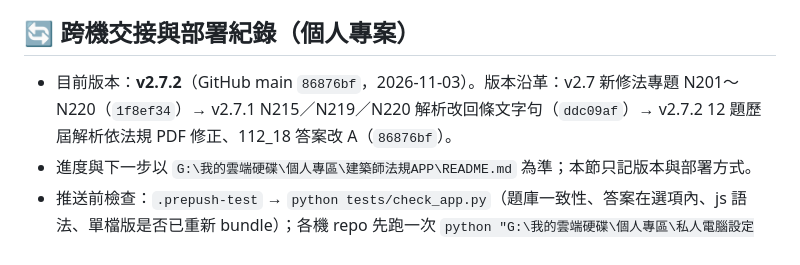
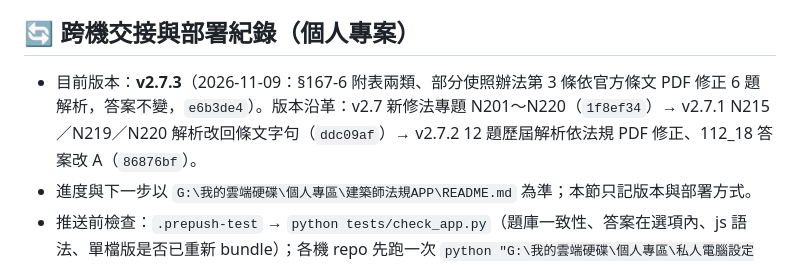
Before and after one commit to a54621992-hub/architect-exam-quiz, a Markdown page: README.md, the part around the change. Rendered like a GitHub page.

Commit message:
docs: README 目前版本改 v2.7.3
Co-Authored-By: Claude Opus 5.5 <noreply@anthropic.com>

```diff
--- a/README.md
+++ b/README.md
@@ -38,7 +38,7 @@
 
 ## 🔄 跨機交接與部署紀錄（個人專案）
 
-- 目前版本：**v2.7.2**（GitHub main `86876bf`，2026-11-03）。版本沿革：v2.7 新修法專題 N201～N220（`1f8ef34`）→ v2.7.1 N215／N219／N220 解析改回條文字句（`ddc09af`）→ v2.7.2 12 題歷屆解析依法規 PDF 修正、112_18 答案改 A（`86876bf`）。
+- 目前版本：**v2.7.3**（2026-11-09：§167-6 附表兩類、部分使照辦法第 3 條依官方條文 PDF 修正 6 題解析，答案不變，`e6b3de4`）。版本沿革：v2.7 新修法專題 N201～N220（`1f8ef34`）→ v2.7.1 N215／N219／N220 解析改回條文字句（`ddc09af`）→ v2.7.2 12 題歷屆解析依法規 PDF 修正、112_18 答案改 A（`86876bf`）。
 - 進度與下一步以 `G:\我的雲端硬碟\個人專區\建築師法規APP\README.md` 為準；本節只記版本與部署方式。
 - 推送前檢查：`.prepush-test` → `python tests/check_app.py`（題庫一致性、答案在選項內、js 語法、單檔版是否已重新 bundle）；各機 repo 先跑一次 `python "G:\我的雲端硬碟\個人專區\私人電腦設定\pre-push\install_prepush.py" <repo>`。
 - 以下為 v2.7（2026-10-14 23:35，Gemini Cloud Agent）的工作紀錄，保留供查：
```
